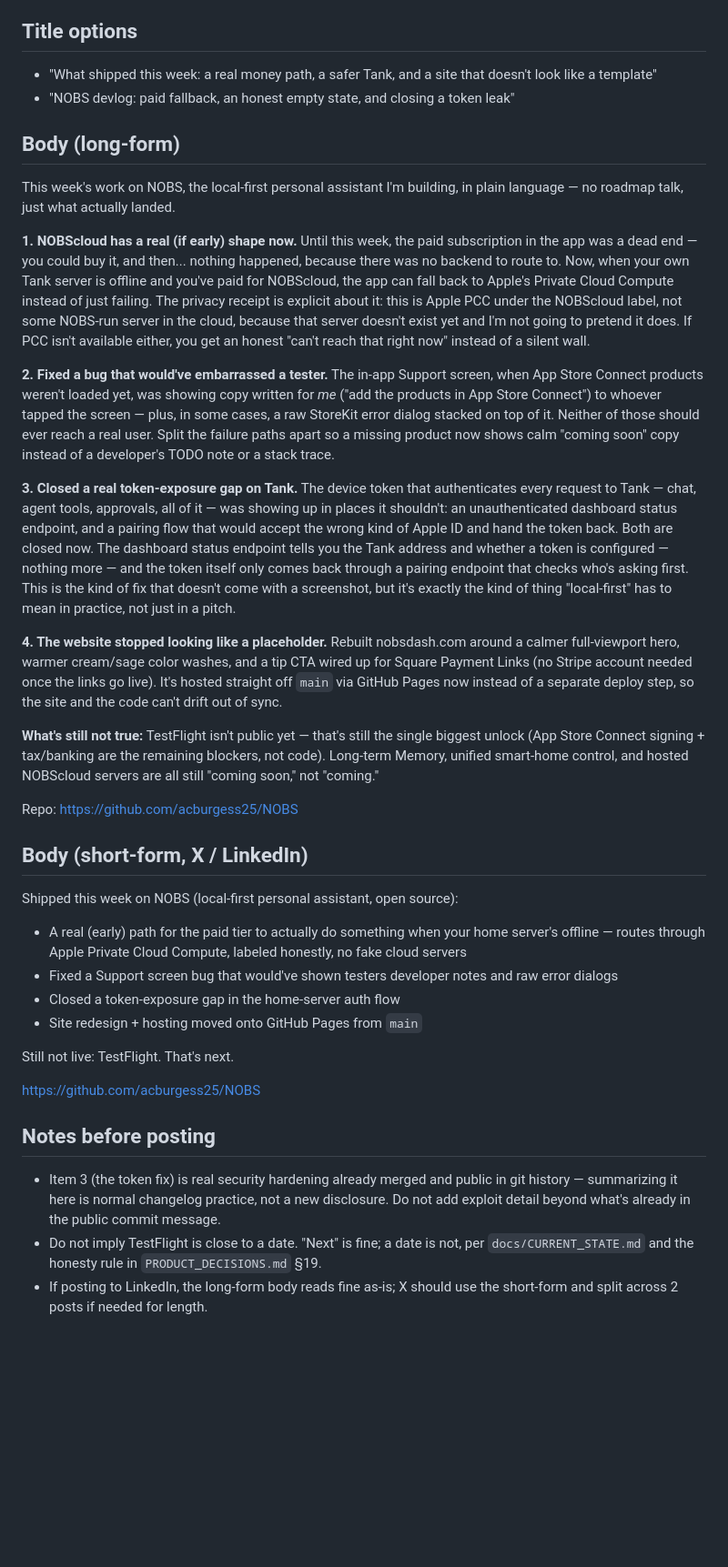
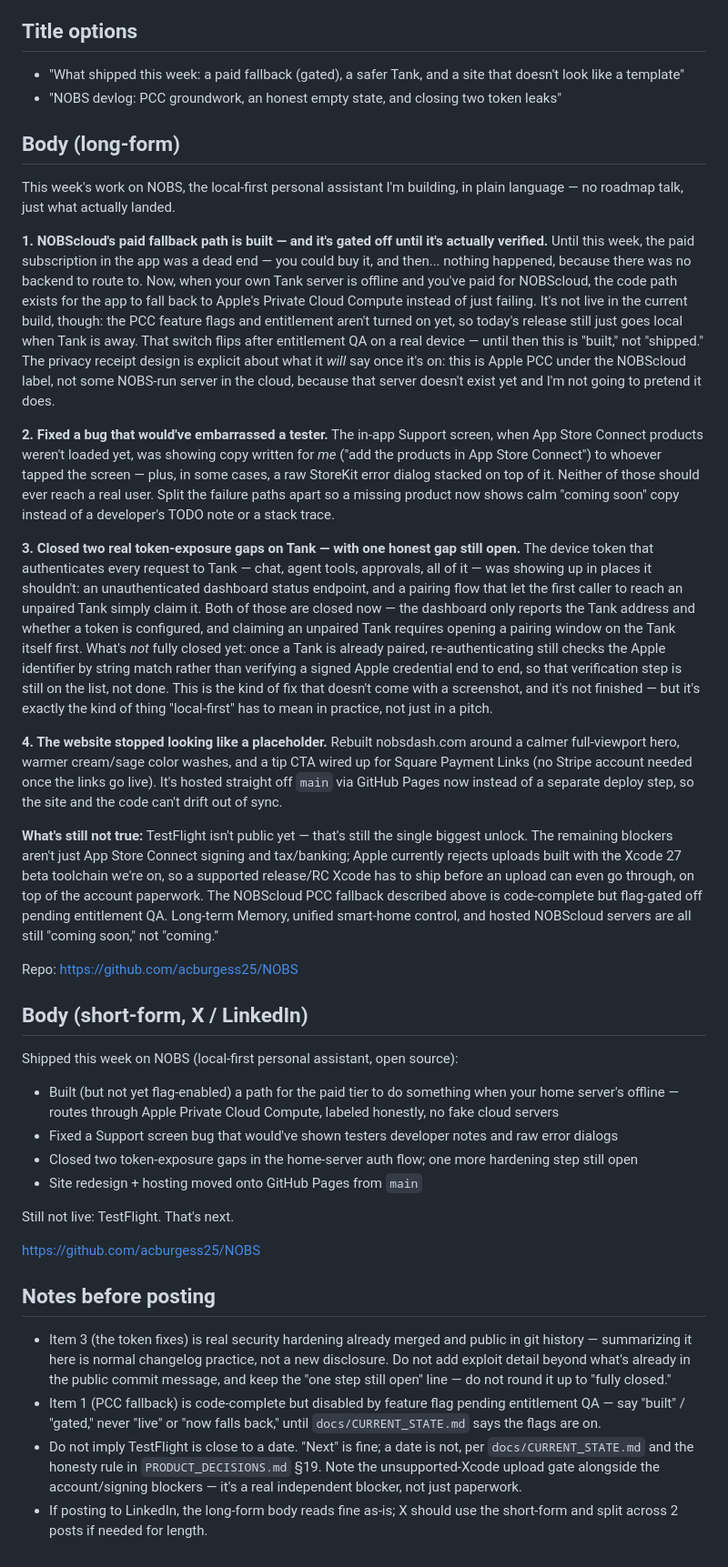
Before and after one commit to acburgess25/NOBS, a Markdown page: marketing/drafts/2026-08-03-devlog-week-of-july-29.md, the part around the change. Shown at 91% size. Drawn GitHub-style; blank space fills up the shorter version.

Commit message:
Narrow devlog overclaims caught by Codex review
- PCC fallback is code-complete but flag/entitlement-gated off in
  release builds (Info.plist/entitlements confirm no PCC flags set) —
  describe as built+gated, not shipped/live.
- Tank auth fix closed the pairing-takeover and dashboard-leak paths,
  but re-auth on an already-paired Tank still matches the Apple
  identifier by string rather than verifying a signed credential —
  call that out as still open instead of claiming full closure.
- TestFlight blockers list now includes the Xcode 27 beta upload
  rejection (testflight.yml), not just signing/tax-banking.

Co-Authored-By: Claude Sonnet 5 <noreply@anthropic.com>
Claude-Session: https://claude.ai/code/session_019uYHYjB6k5WHyuufmS5YvV
Signed-off-by: Claude <noreply@anthropic.com>

```diff
--- a/marketing/drafts/2026-08-03-devlog-week-of-july-29.md
+++ b/marketing/drafts/2026-08-03-devlog-week-of-july-29.md
@@ -5,26 +5,26 @@
 
 ## Title options
 
-- "What shipped this week: a real money path, a safer Tank, and a site that doesn't look like a template"
-- "NOBS devlog: paid fallback, an honest empty state, and closing a token leak"
+- "What shipped this week: a paid fallback (gated), a safer Tank, and a site that doesn't look like a template"
+- "NOBS devlog: PCC groundwork, an honest empty state, and closing two token leaks"
 
 ## Body (long-form)
 
 This week's work on NOBS, the local-first personal assistant I'm building, in plain language — no roadmap talk, just what actually landed.
 
-**1. NOBScloud has a real (if early) shape now.**
-Until this week, the paid subscription in the app was a dead end — you could buy it, and then... nothing happened, because there was no backend to route to. Now, when your own Tank server is offline and you've paid for NOBScloud, the app can fall back to Apple's Private Cloud Compute instead of just failing. The privacy receipt is explicit about it: this is Apple PCC under the NOBScloud label, not some NOBS-run server in the cloud, because that server doesn't exist yet and I'm not going to pretend it does. If PCC isn't available either, you get an honest "can't reach that right now" instead of a silent wall.
+**1. NOBScloud's paid fallback path is built — and it's gated off until it's actually verified.**
+Until this week, the paid subscription in the app was a dead end — you could buy it, and then... nothing happened, because there was no backend to route to. Now, when your own Tank server is offline and you've paid for NOBScloud, the code path exists for the app to fall back to Apple's Private Cloud Compute instead of just failing. It's not live in the current build, though: the PCC feature flags and entitlement aren't turned on yet, so today's release still just goes local when Tank is away. That switch flips after entitlement QA on a real device — until then this is "built," not "shipped." The privacy receipt design is explicit about what it *will* say once it's on: this is Apple PCC under the NOBScloud label, not some NOBS-run server in the cloud, because that server doesn't exist yet and I'm not going to pretend it does.
 
 **2. Fixed a bug that would've embarrassed a tester.**
 The in-app Support screen, when App Store Connect products weren't loaded yet, was showing copy written for *me* ("add the products in App Store Connect") to whoever tapped the screen — plus, in some cases, a raw StoreKit error dialog stacked on top of it. Neither of those should ever reach a real user. Split the failure paths apart so a missing product now shows calm "coming soon" copy instead of a developer's TODO note or a stack trace.
 
-**3. Closed a real token-exposure gap on Tank.**
-The device token that authenticates every request to Tank — chat, agent tools, approvals, all of it — was showing up in places it shouldn't: an unauthenticated dashboard status endpoint, and a pairing flow that would accept the wrong kind of Apple ID and hand the token back. Both are closed now. The dashboard status endpoint tells you the Tank address and whether a token is configured — nothing more — and the token itself only comes back through a pairing endpoint that checks who's asking first. This is the kind of fix that doesn't come with a screenshot, but it's exactly the kind of thing "local-first" has to mean in practice, not just in a pitch.
+**3. Closed two real token-exposure gaps on Tank — with one honest gap still open.**
+The device token that authenticates every request to Tank — chat, agent tools, approvals, all of it — was showing up in places it shouldn't: an unauthenticated dashboard status endpoint, and a pairing flow that let the first caller to reach an unpaired Tank simply claim it. Both of those are closed now — the dashboard only reports the Tank address and whether a token is configured, and claiming an unpaired Tank requires opening a pairing window on the Tank itself first. What's *not* fully closed yet: once a Tank is already paired, re-authenticating still checks the Apple identifier by string match rather than verifying a signed Apple credential end to end, so that verification step is still on the list, not done. This is the kind of fix that doesn't come with a screenshot, and it's not finished — but it's exactly the kind of thing "local-first" has to mean in practice, not just in a pitch.
 
 **4. The website stopped looking like a placeholder.**
 Rebuilt nobsdash.com around a calmer full-viewport hero, warmer cream/sage color washes, and a tip CTA wired up for Square Payment Links (no Stripe account needed once the links go live). It's hosted straight off `main` via GitHub Pages now instead of a separate deploy step, so the site and the code can't drift out of sync.
 
-**What's still not true:** TestFlight isn't public yet — that's still the single biggest unlock (App Store Connect signing + tax/banking are the remaining blockers, not code). Long-term Memory, unified smart-home control, and hosted NOBScloud servers are all still "coming soon," not "coming."
+**What's still not true:** TestFlight isn't public yet — that's still the single biggest unlock. The remaining blockers aren't just App Store Connect signing and tax/banking; Apple currently rejects uploads built with the Xcode 27 beta toolchain we're on, so a supported release/RC Xcode has to ship before an upload can even go through, on top of the account paperwork. The NOBScloud PCC fallback described above is code-complete but flag-gated off pending entitlement QA. Long-term Memory, unified smart-home control, and hosted NOBScloud servers are all still "coming soon," not "coming."
 
 Repo: https://github.com/acburgess25/NOBS
 
@@ -32,9 +32,9 @@ Repo: https://github.com/acburgess25/NOBS
 
 Shipped this week on NOBS (local-first personal assistant, open source):
 
-- A real (early) path for the paid tier to actually do something when your home server's offline — routes through Apple Private Cloud Compute, labeled honestly, no fake cloud servers
+- Built (but not yet flag-enabled) a path for the paid tier to do something when your home server's offline — routes through Apple Private Cloud Compute, labeled honestly, no fake cloud servers
 - Fixed a Support screen bug that would've shown testers developer notes and raw error dialogs
-- Closed a token-exposure gap in the home-server auth flow
+- Closed two token-exposure gaps in the home-server auth flow; one more hardening step still open
 - Site redesign + hosting moved onto GitHub Pages from `main`
 
 Still not live: TestFlight. That's next.
@@ -43,6 +43,7 @@ https://github.com/acburgess25/NOBS
 
 ## Notes before posting
 
-- Item 3 (the token fix) is real security hardening already merged and public in git history — summarizing it here is normal changelog practice, not a new disclosure. Do not add exploit detail beyond what's already in the public commit message.
-- Do not imply TestFlight is close to a date. "Next" is fine; a date is not, per `docs/CURRENT_STATE.md` and the honesty rule in `PRODUCT_DECISIONS.md` §19.
+- Item 3 (the token fixes) is real security hardening already merged and public in git history — summarizing it here is normal changelog practice, not a new disclosure. Do not add exploit detail beyond what's already in the public commit message, and keep the "one step still open" line — do not round it up to "fully closed."
+- Item 1 (PCC fallback) is code-complete but disabled by feature flag pending entitlement QA — say "built" / "gated," never "live" or "now falls back," until `docs/CURRENT_STATE.md` says the flags are on.
+- Do not imply TestFlight is close to a date. "Next" is fine; a date is not, per `docs/CURRENT_STATE.md` and the honesty rule in `PRODUCT_DECISIONS.md` §19. Note the unsupported-Xcode upload gate alongside the account/signing blockers — it's a real independent blocker, not just paperwork.
 - If posting to LinkedIn, the long-form body reads fine as-is; X should use the short-form and split across 2 posts if needed for length.
```
